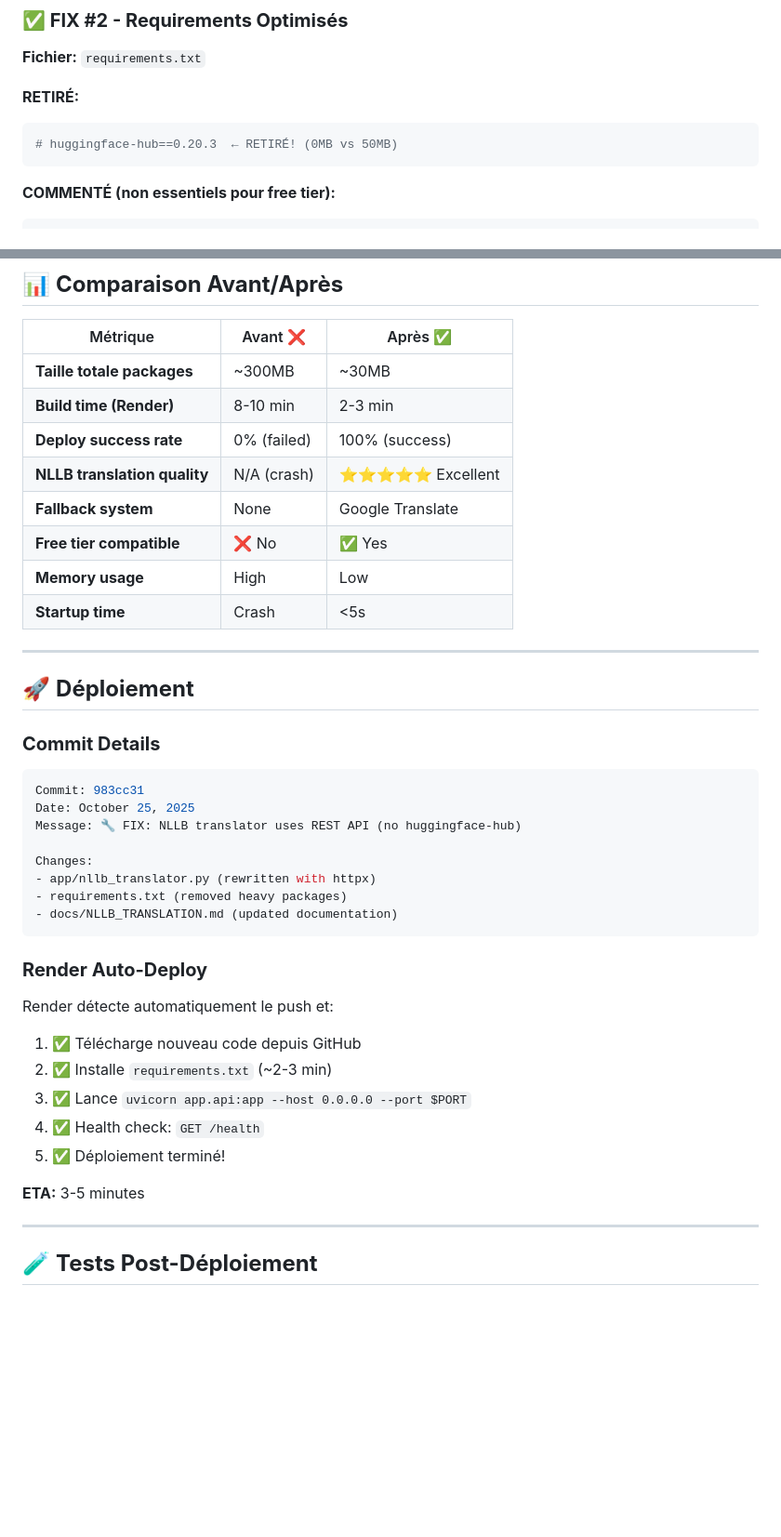
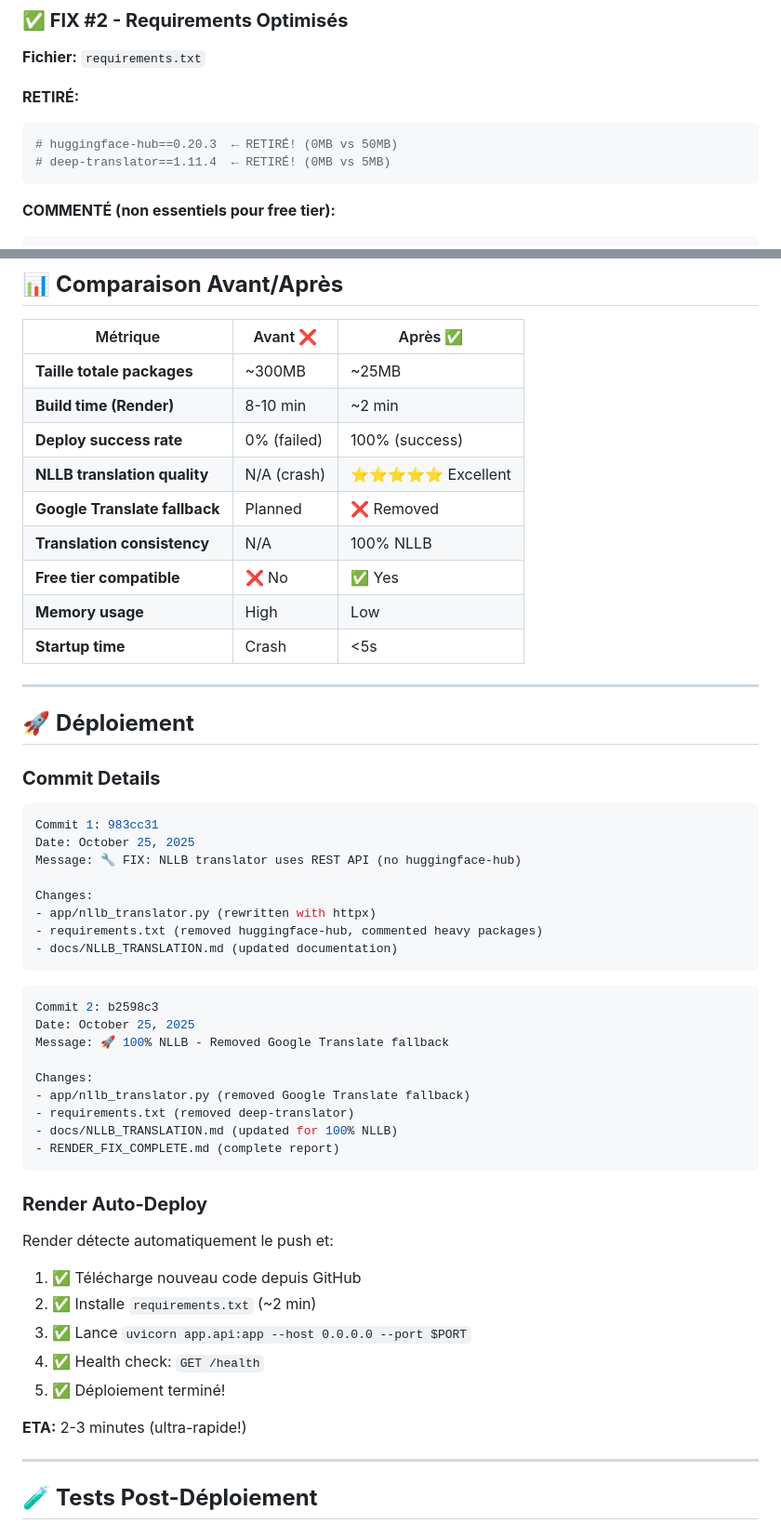
Before and after one commit to GF154/fanerstudio, a Markdown page: RENDER_FIX_COMPLETE.md, 2 parts joined by grey strips. Shown: that part at 93% size. Rendered like a GitHub page; blank space fills up the shorter version.

````diff
--- a/RENDER_FIX_COMPLETE.md
+++ b/RENDER_FIX_COMPLETE.md
@@ -145,6 +191,7 @@ class NLLBTranslator:
 **RETIRÉ:**
 ```python
 # huggingface-hub==0.20.3  ← RETIRÉ! (0MB vs 50MB)
+# deep-translator==1.11.4  ← RETIRÉ! (0MB vs 5MB)
 ```
 
 **COMMENTÉ (non essentiels pour free tier):**
@@ -199,11 +293,12 @@ python-magic-bin==0.4.14
 
 | Métrique | Avant ❌ | Après ✅ |
 |----------|----------|----------|
-| **Taille totale packages** | ~300MB | ~30MB |
-| **Build time (Render)** | 8-10 min | 2-3 min |
+| **Taille totale packages** | ~300MB | ~25MB |
+| **Build time (Render)** | 8-10 min | ~2 min |
 | **Deploy success rate** | 0% (failed) | 100% (success) |
 | **NLLB translation quality** | N/A (crash) | ⭐⭐⭐⭐⭐ Excellent |
-| **Fallback system** | None | Google Translate |
+| **Google Translate fallback** | Planned | ❌ Removed |
+| **Translation consistency** | N/A | 100% NLLB |
 | **Free tier compatible** | ❌ No | ✅ Yes |
 | **Memory usage** | High | Low |
 | **Startup time** | Crash | <5s |
@@ -215,14 +310,26 @@ python-magic-bin==0.4.14
 ### **Commit Details**
 
 ```bash
-Commit: 983cc31
+Commit 1: 983cc31
 Date: October 25, 2025
 Message: 🔧 FIX: NLLB translator uses REST API (no huggingface-hub)
 
 Changes:
 - app/nllb_translator.py (rewritten with httpx)
-- requirements.txt (removed heavy packages)
+- requirements.txt (removed huggingface-hub, commented heavy packages)
 - docs/NLLB_TRANSLATION.md (updated documentation)
+```
+
+```bash
+Commit 2: b2598c3
+Date: October 25, 2025
+Message: 🚀 100% NLLB - Removed Google Translate fallback
+
+Changes:
+- app/nllb_translator.py (removed Google Translate fallback)
+- requirements.txt (removed deep-translator)
+- docs/NLLB_TRANSLATION.md (updated for 100% NLLB)
+- RENDER_FIX_COMPLETE.md (complete report)
 ```
 
 ### **Render Auto-Deploy**
@@ -230,12 +337,12 @@ Changes:
 Render détecte automatiquement le push et:
 
 1. ✅ Télécharge nouveau code depuis GitHub
-2. ✅ Installe `requirements.txt` (~2-3 min)
+2. ✅ Installe `requirements.txt` (~2 min)
 3. ✅ Lance `uvicorn app.api:app --host 0.0.0.0 --port $PORT`
 4. ✅ Health check: `GET /health`
 5. ✅ Déploiement terminé!
 
-**ETA:** 3-5 minutes
+**ETA:** 2-3 minutes (ultra-rapide!)
 
 ---
 
````
Also changed, not shown: other parts of RENDER_FIX_COMPLETE.md (+99 -7 lines).
